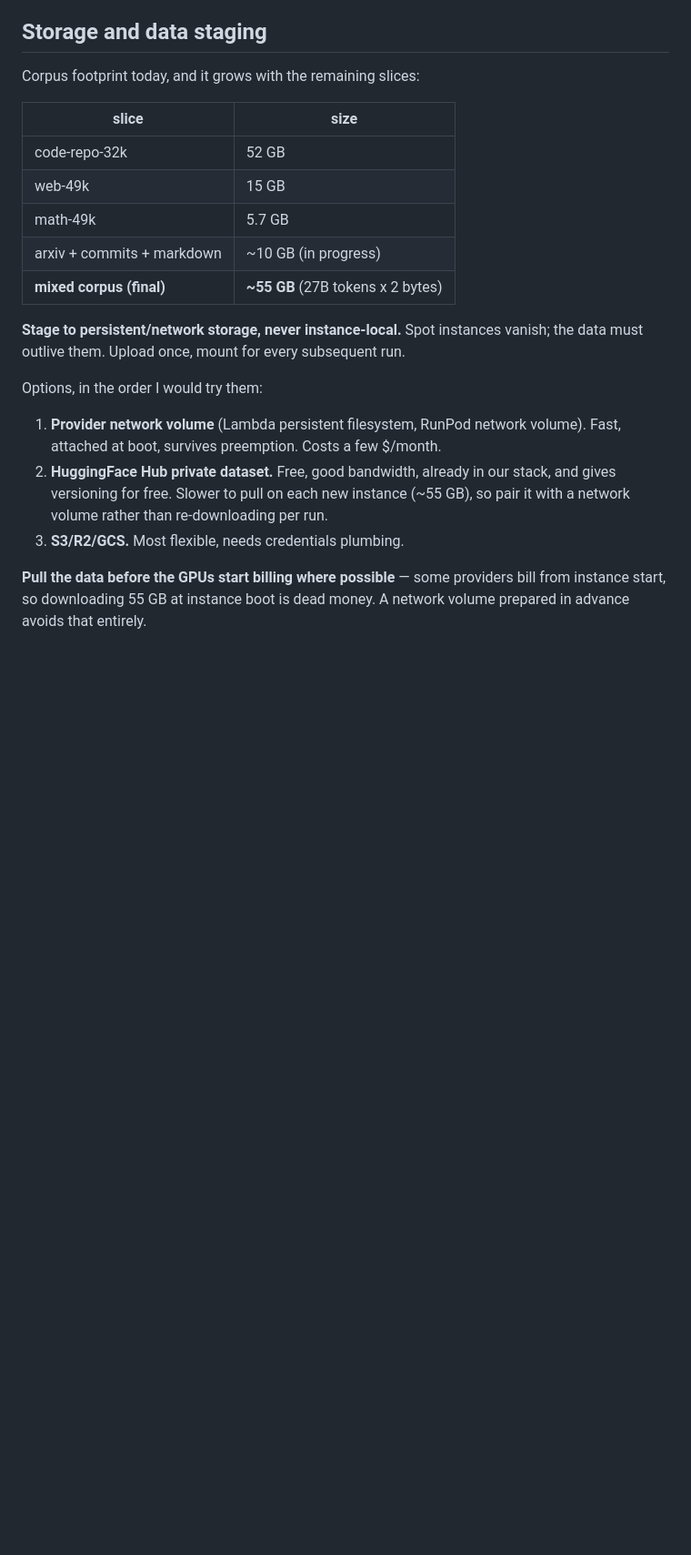
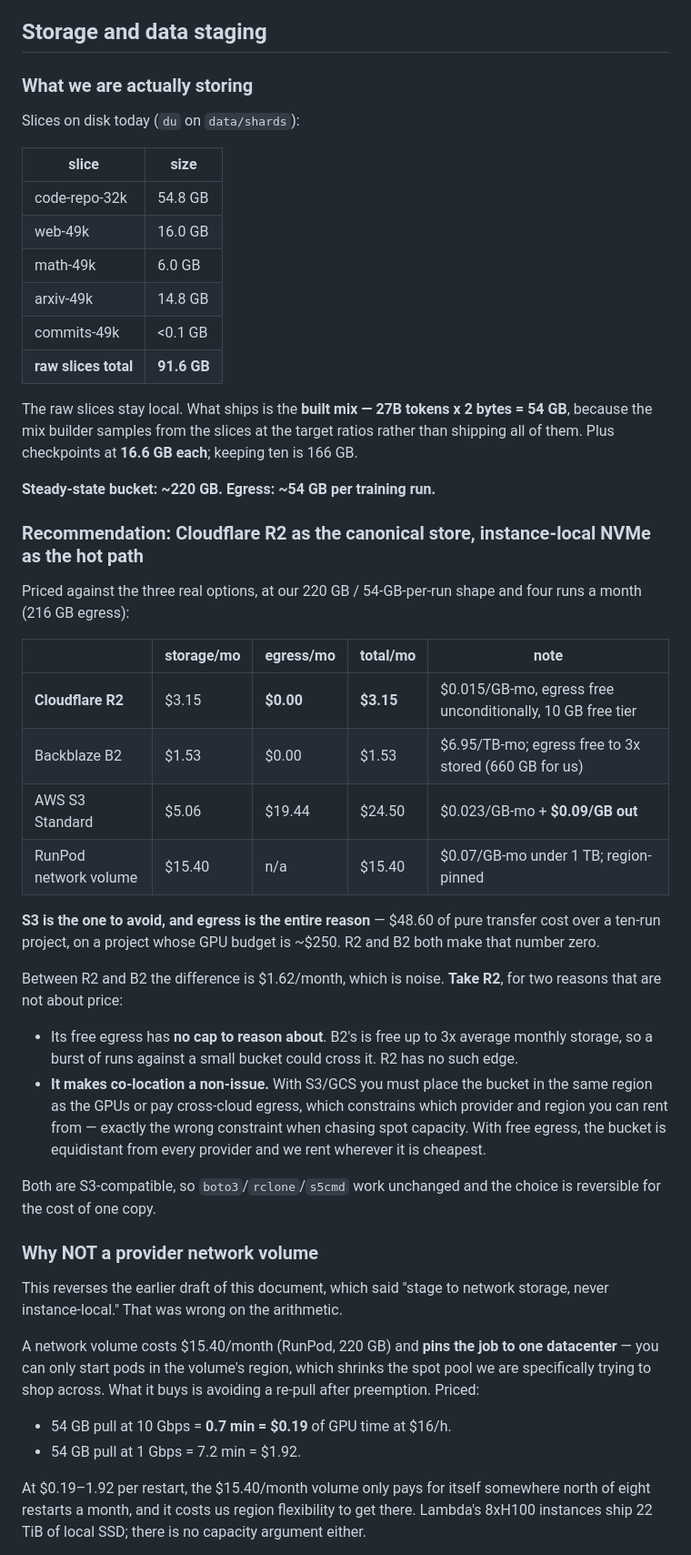
Before and after one commit to rje/microlab, a Markdown page: docs/hosted-training-plan.md, the part around one of its changes. Shown at 91% size. Rendered like a GitHub page; blank space fills up the shorter version.

Commit message:
docs: cost out network-hosted data staging — R2 canonical, no network volume
Prices checked against provider pricing pages rather than recalled: R2
$0.015/GB-mo with free egress, B2 $6.95/TB-mo with egress free to 3x
stored, S3 $0.023/GB-mo + $0.09/GB out, RunPod network volume
$0.07/GB-mo.

At our shape (220 GB stored, 54 GB egress per run) S3 would cost $48.60
in pure transfer over a ten-run project against a ~$250 GPU budget. R2
and B2 both zero that. R2 wins on having no egress cap to reason about
and on making bucket/GPU co-location irrelevant, which is what lets us
shop spot across providers.

Reverses this document's earlier 'never instance-local' advice, which was
wrong on arithmetic: a network volume is $15.40/mo and region-pins the
job, to avoid a re-pull worth $0.19-1.92 of GPU time.

Co-Authored-By: Claude <noreply@anthropic.com>
Claude-Session: https://claude.ai/code/session_018aPzfDwRdjhAE3v6CaCryE

```diff
--- a/docs/hosted-training-plan.md
+++ b/docs/hosted-training-plan.md
@@ -52,27 +52,67 @@ restarts.
 
 ## Storage and data staging
 
-Corpus footprint today, and it grows with the remaining slices:
+### What we are actually storing
+
+Slices on disk today (`du` on `data/shards`):
 
 | slice | size |
 |---|---|
-| code-repo-32k | 52 GB |
-| web-49k | 15 GB |
-| math-49k | 5.7 GB |
-| arxiv + commits + markdown | ~10 GB (in progress) |
-| **mixed corpus (final)** | **~55 GB** (27B tokens x 2 bytes) |
+| code-repo-32k | 54.8 GB |
+| web-49k | 16.0 GB |
+| math-49k | 6.0 GB |
+| arxiv-49k | 14.8 GB |
+| commits-49k | <0.1 GB |
+| **raw slices total** | **91.6 GB** |
 
-**Stage to persistent/network storage, never instance-local.** Spot instances vanish; the
-data must outlive them. Upload once, mount for every subsequent run.
+The raw slices stay local. What ships is the **built mix — 27B tokens x 2 bytes = 54 GB**,
+because the mix builder samples from the slices at the target ratios rather than shipping
+all of them. Plus checkpoints at **16.6 GB each**; keeping ten is 166 GB.
 
-Options, in the order I would try them:
-1. **Provider network volume** (Lambda persistent filesystem, RunPod network volume). Fast,
-   attached at boot, survives preemption. Costs a few $/month.
-2. **HuggingFace Hub private dataset.** Free, good bandwidth, already in our stack, and
-   gives versioning for free. Slower to pull on each new instance (~55 GB), so pair it with
-   a network volume rather than re-downloading per run.
-3. **S3/R2/GCS.** Most flexible, needs credentials plumbing.
+**Steady-state bucket: ~220 GB. Egress: ~54 GB per training run.**
 
-**Pull the data before the GPUs start billing where possible** — some providers bill from
-instance start, so downloading 55 GB at instance boot is dead money. A network volume
-prepared in advance avoids that entirely.
+### Recommendation: Cloudflare R2 as the canonical store, instance-local NVMe as the hot path
+
+Priced against the three real options, at our 220 GB / 54-GB-per-run shape and four runs a
+month (216 GB egress):
+
+| | storage/mo | egress/mo | **total/mo** | note |
+|---|---|---|---|---|
+| **Cloudflare R2** | $3.15 | **$0.00** | **$3.15** | $0.015/GB-mo, egress free unconditionally, 10 GB free tier |
+| Backblaze B2 | $1.53 | $0.00 | $1.53 | $6.95/TB-mo; egress free to 3x stored (660 GB for us) |
+| AWS S3 Standard | $5.06 | $19.44 | $24.50 | $0.023/GB-mo + **$0.09/GB out** |
+| RunPod network volume | $15.40 | n/a | $15.40 | $0.07/GB-mo under 1 TB; region-pinned |
+
+**S3 is the one to avoid, and egress is the entire reason** — $48.60 of pure transfer cost
+over a ten-run project, on a project whose GPU budget is ~$250. R2 and B2 both make that
+number zero.
+
+Between R2 and B2 the difference is $1.62/month, which is noise. **Take R2**, for two
+reasons that are not about price:
+- Its free egress has **no cap to reason about**. B2's is free up to 3x average monthly
+  storage, so a burst of runs against a small bucket could cross it. R2 has no such edge.
+- **It makes co-location a non-issue.** With S3/GCS you must place the bucket in the same
+  region as the GPUs or pay cross-cloud egress, which constrains which provider and region
+  you can rent from — exactly the wrong constraint when chasing spot capacity. With free
+  egress, the bucket is equidistant from every provider and we rent wherever it is cheapest.
+
+Both are S3-compatible, so `boto3`/`rclone`/`s5cmd` work unchanged and the choice is
+reversible for the cost of one copy.
+
+### Why NOT a provider network volume
+
+This reverses the earlier draft of this document, which said "stage to network storage,
+never instance-local." That was wrong on the arithmetic.
+
+A network volume costs $15.40/month (RunPod, 220 GB) and **pins the job to one
+datacenter** — you can only start pods in the volume's region, which shrinks the spot pool
+we are specifically trying to shop across. What it buys is avoiding a re-pull after
+preemption. Priced:
+
+- 54 GB pull at 10 Gbps = **0.7 min = $0.19** of GPU time at $16/h.
+- 54 GB pull at 1 Gbps = 7.2 min = $1.92.
+
+At $0.19–1.92 per restart, the $15.40/month volume only pays for itself somewhere north of
+eight restarts a month, and it costs us region flexibility to get there. Lambda's 8xH100
+instances ship 22 TiB of local SSD; there is no capacity argument either.
+
```
Also changed, not shown: other parts of docs/hosted-training-plan.md (+44 -5 lines).
